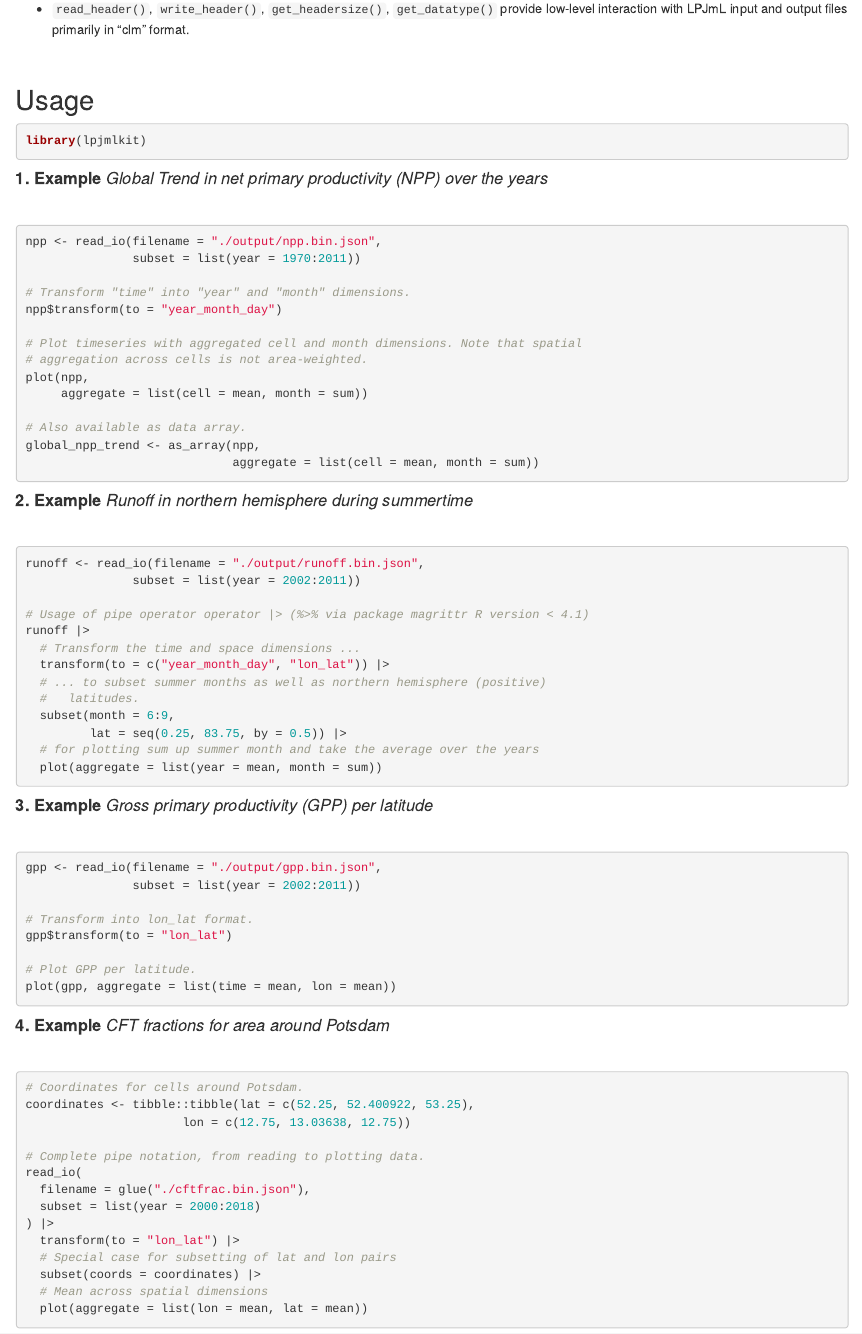
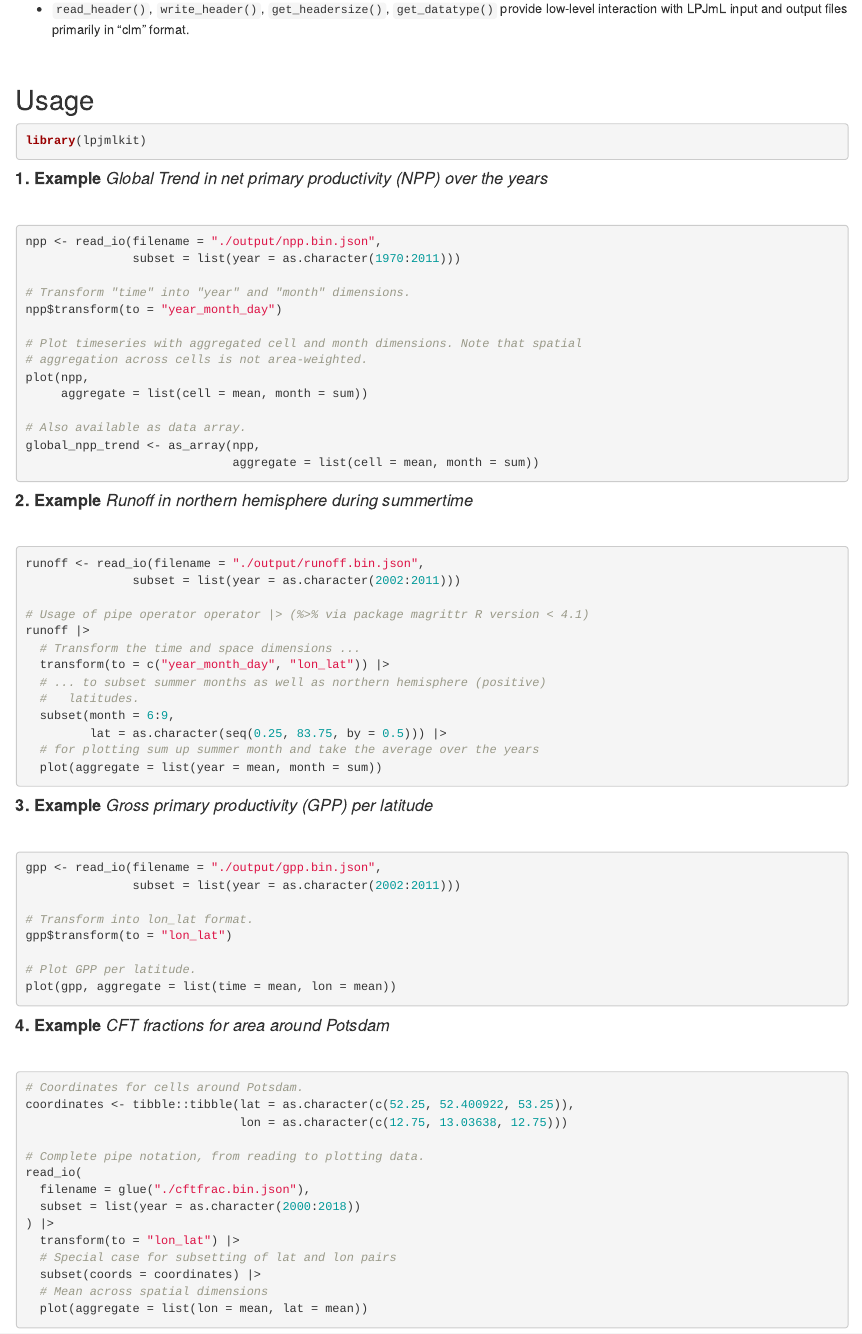
Before and after one commit to PIK-LPJmL/lpjmlkit, an R Markdown document (vignettes/lpjml-data.Rmd): the page in a window 1100 px wide, from 6720 px down. Rendered offline with R 4.5, knitr and Pandoc, with nearby package versions.

Commit message:
fix for cran and vignettes

````diff
--- a/vignettes/lpjml-data.Rmd
+++ b/vignettes/lpjml-data.Rmd
@@ -428,7 +428,7 @@ library(lpjmlkit)
 
 ```{r, echo = TRUE, eval = FALSE, highlight = TRUE}
 npp <- read_io(filename = "./output/npp.bin.json",
-               subset = list(year = 1970:2011))
+               subset = list(year = as.character(1970:2011)))
 
 # Transform "time" into "year" and "month" dimensions.
 npp$transform(to = "year_month_day")
@@ -452,7 +452,7 @@ global_npp_trend <- as_array(npp,
 
 ```{r, echo = TRUE, eval = FALSE, highlight = TRUE}
 runoff <- read_io(filename = "./output/runoff.bin.json",
-               subset = list(year = 2002:2011))
+               subset = list(year = as.character(2002:2011)))
 
 # Usage of pipe operator operator |> (%>% via package magrittr R version < 4.1)
 runoff |>
@@ -461,7 +461,7 @@ runoff |>
   # ... to subset summer months as well as northern hemisphere (positive)
   #   latitudes.
   subset(month = 6:9,
-         lat = seq(0.25, 83.75, by = 0.5)) |>
+         lat = as.character(seq(0.25, 83.75, by = 0.5))) |>
   # for plotting sum up summer month and take the average over the years
   plot(aggregate = list(year = mean, month = sum))
 
@@ -474,7 +474,7 @@ runoff |>
 
 ```{r, echo = TRUE, eval = FALSE, highlight = TRUE}
 gpp <- read_io(filename = "./output/gpp.bin.json",
-               subset = list(year = 2002:2011))
+               subset = list(year = as.character(2002:2011)))
 
 # Transform into lon_lat format.
 gpp$transform(to = "lon_lat")
@@ -491,13 +491,13 @@ plot(gpp, aggregate = list(time = mean, lon = mean))
 
 ```{r, echo = TRUE, eval = FALSE, highlight = TRUE}
 # Coordinates for cells around Potsdam.
-coordinates <- tibble::tibble(lat = c(52.25, 52.400922, 53.25),
-                      lon = c(12.75, 13.03638, 12.75))
+coordinates <- tibble::tibble(lat = as.character(c(52.25, 52.400922, 53.25)),
+                              lon = as.character(c(12.75, 13.03638, 12.75)))
 
 # Complete pipe notation, from reading to plotting data.
 read_io(
   filename = glue("./cftfrac.bin.json"),
-  subset = list(year = 2000:2018)
+  subset = list(year = as.character(2000:2018))
 ) |>
   transform(to = "lon_lat") |>
   # Special case for subsetting of lat and lon pairs
````
Also changed, not shown: R/LPJmLData_as.R (+3 -3 lines), cran-comments.md (+1 -0 lines), README.md, 5 other files.
